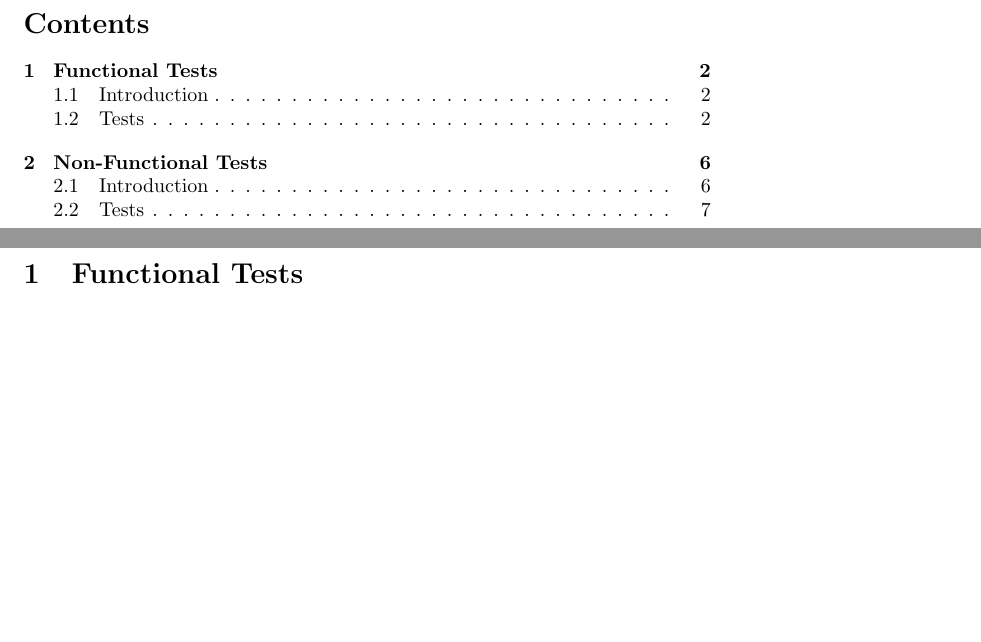
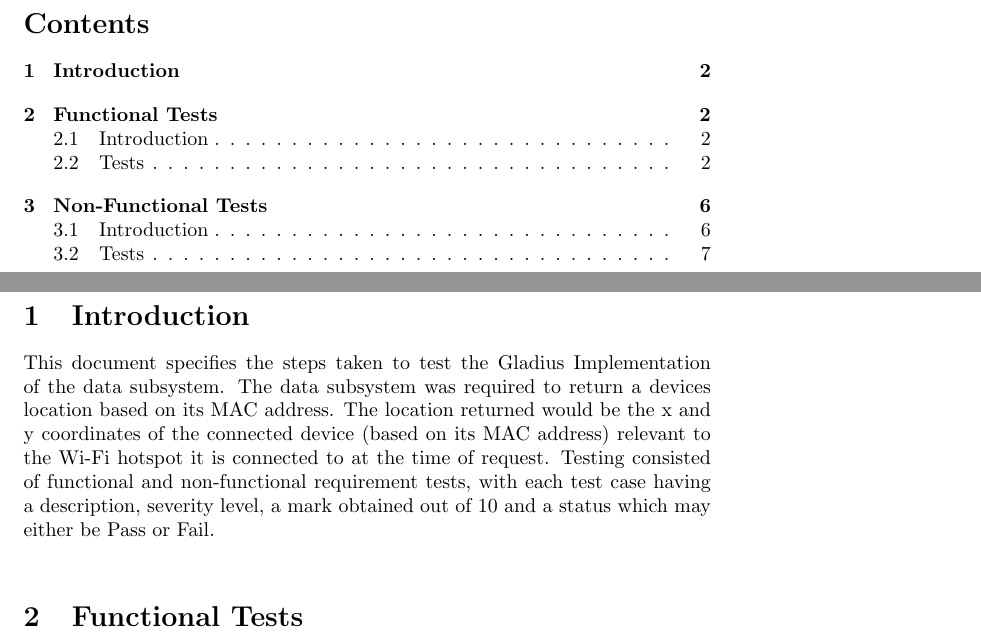
Before and after one commit to lyle-univ/cos301-broadsword-data, a LaTeX document (Testing/main.tex): two parts of pages 2 and 3 of 8, joined at a grey line, cut so that both start at the same text, the shorter picture padded with empty space. Compiled offline with pdfLaTeX.

Commit message:
Added introduction

```diff
--- a/Testing/main.tex
+++ b/Testing/main.tex
@@ -30,6 +30,9 @@
 
 \clearpage
 
+\section{Introduction}
+This document specifies the steps taken to test the Gladius Implementation of the data subsystem. The data subsystem was required to return a devices location based on its MAC address. The location returned would be the x and y coordinates of the connected device (based on its MAC address) relevant to the Wi-Fi hotspot it is connected to at the time of request. Testing consisted of functional and non-functional requirement tests, with each test case having a description, severity level, a mark obtained out of 10 and a status which may either be Pass or Fail.
+
 \newcounter{FuncReqSerial}
 
 \newcommand{\FuncReq} [5]{
```
